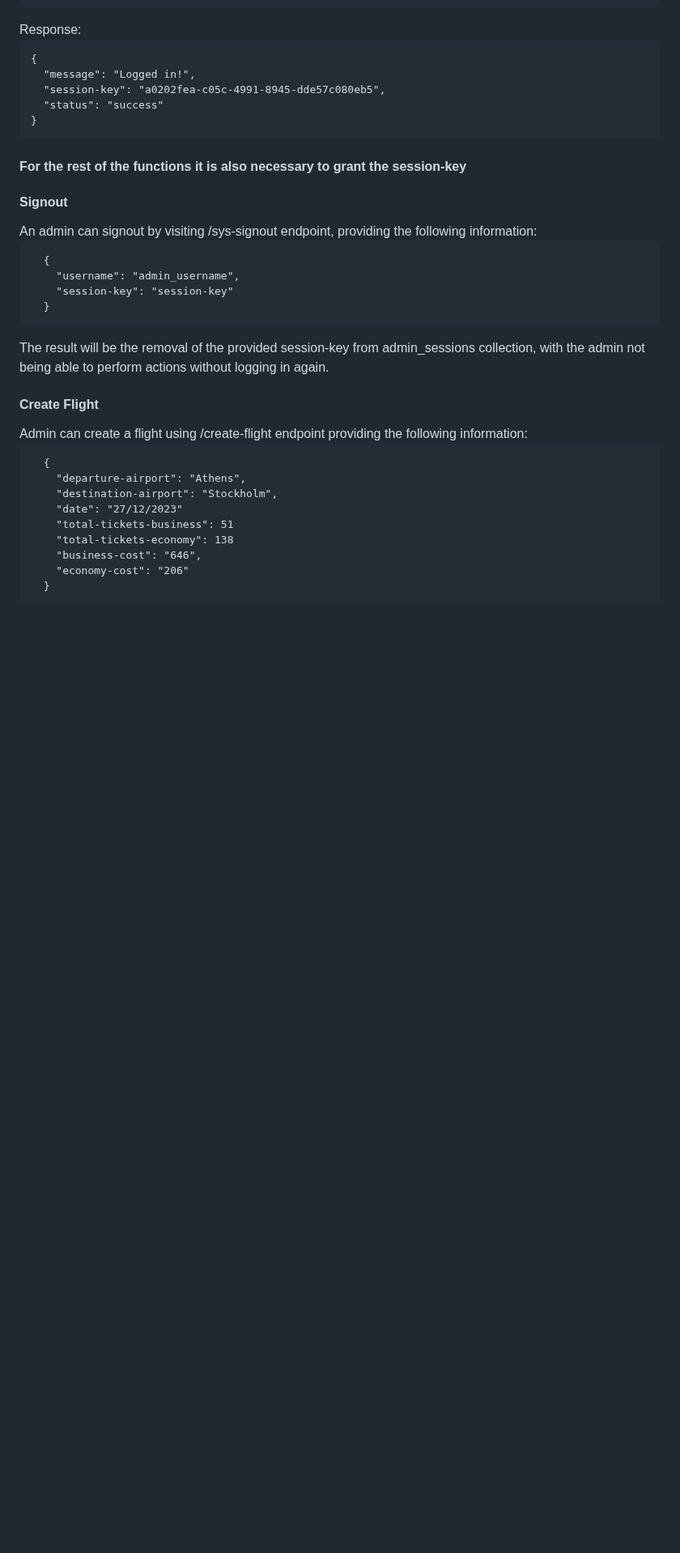
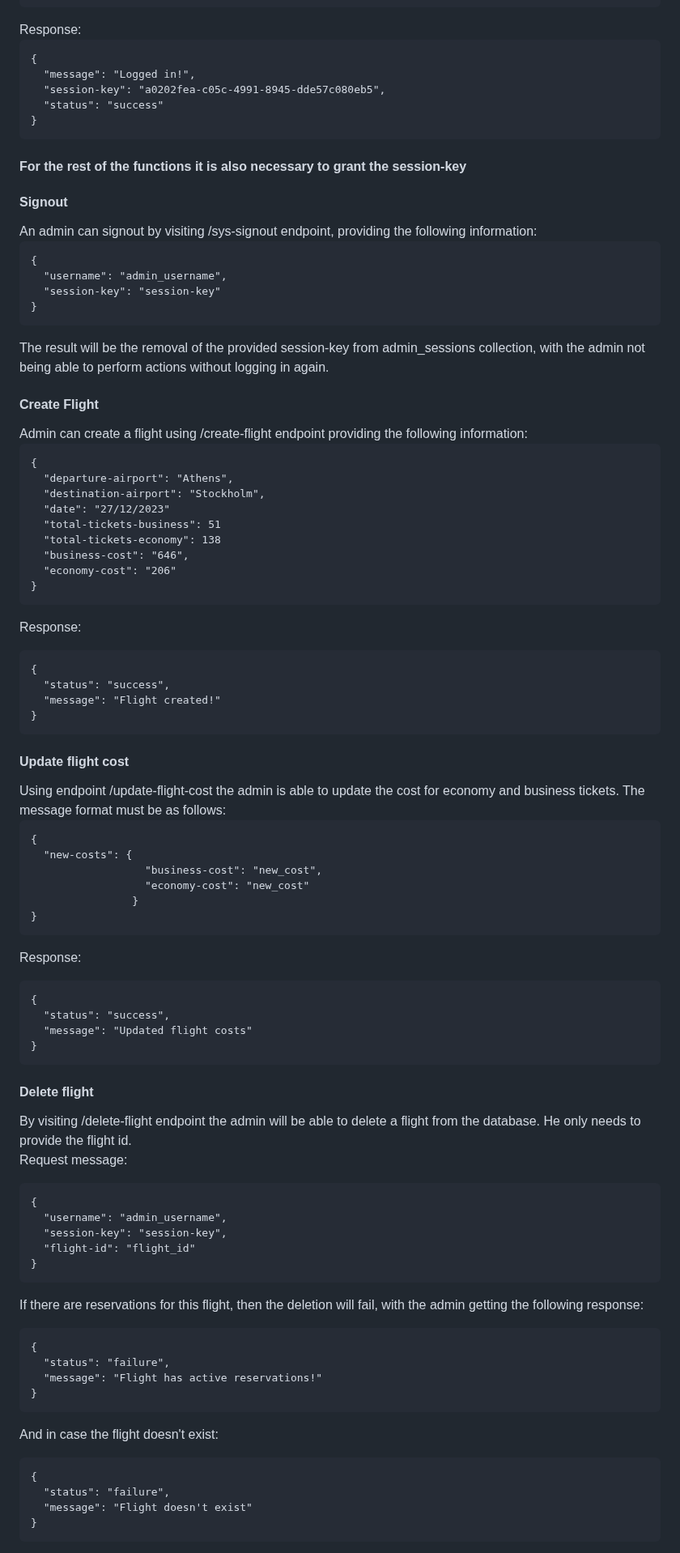
Before and after one commit to ApostolisC/Airline-Company, a Markdown page: README.md, the part around one of its changes. Shown at 81% size. Rendered like a GitHub page; blank space fills up the shorter version.

Commit message:
Update README.md
version 2 readme with admin functions

```diff
--- a/README.md
+++ b/README.md
@@ -97,23 +97,82 @@ Response:
 <h4>Signout</h4>
 An admin can signout by visiting /sys-signout endpoint, providing the following information:
 <pre>
-  {
-    "username": "admin_username",
-    "session-key": "session-key"
-  }
+{
+  "username": "admin_username",
+  "session-key": "session-key"
+}
 </pre>
 The result will be the removal of the provided session-key from admin_sessions collection, with the admin not being able to perform actions without logging in again.
 
 <h4>Create Flight</h4>
 Admin can create a flight using /create-flight endpoint providing the following information:
 <pre>
-  {
-    "departure-airport": "Athens",
-    "destination-airport": "Stockholm",
-    "date": "27/12/2023"
-    "total-tickets-business": 51
-    "total-tickets-economy": 138
-    "business-cost": "646",
-    "economy-cost": "206"
-  }
+{
+  "departure-airport": "Athens",
+  "destination-airport": "Stockholm",
+  "date": "27/12/2023"
+  "total-tickets-business": 51
+  "total-tickets-economy": 138
+  "business-cost": "646",
+  "economy-cost": "206"
+}
 </pre>
+
+Response:
+<pre>
+{
+  "status": "success",
+  "message": "Flight created!"
+}
+</pre>
+
+<h4>Update flight cost</h4>
+Using endpoint /update-flight-cost the admin is able to update the cost for economy and business tickets.
+The message format must be as follows:
+<pre>
+{
+  "new-costs": {
+                  "business-cost": "new_cost",
+                  "economy-cost": "new_cost"
+                }
+}
+</pre>
+
+Response:
+<pre>
+{
+  "status": "success",
+  "message": "Updated flight costs"
+}
+</pre>
+
+
+<h4>Delete flight</h4>
+By visiting /delete-flight endpoint the admin will be able to delete a flight from the database.
+He only needs to provide the flight id.
+
+Request message:
+<pre>
+{
+  "username": "admin_username",
+  "session-key": "session-key",
+  "flight-id": "flight_id"
+}
+</pre>
+
+If there are reservations for this flight, then the deletion will fail, with the admin getting the following response:
+<pre>
+{
+  "status": "failure",
+  "message": "Flight has active reservations!"
+}
+</pre>
+
+And in case the flight doesn't exist:
+<pre>
+{
+  "status": "failure",
+  "message": "Flight doesn't exist"
+}
+</pre>
+
```
Also changed, not shown: other parts of README.md (+86 -0 lines).
